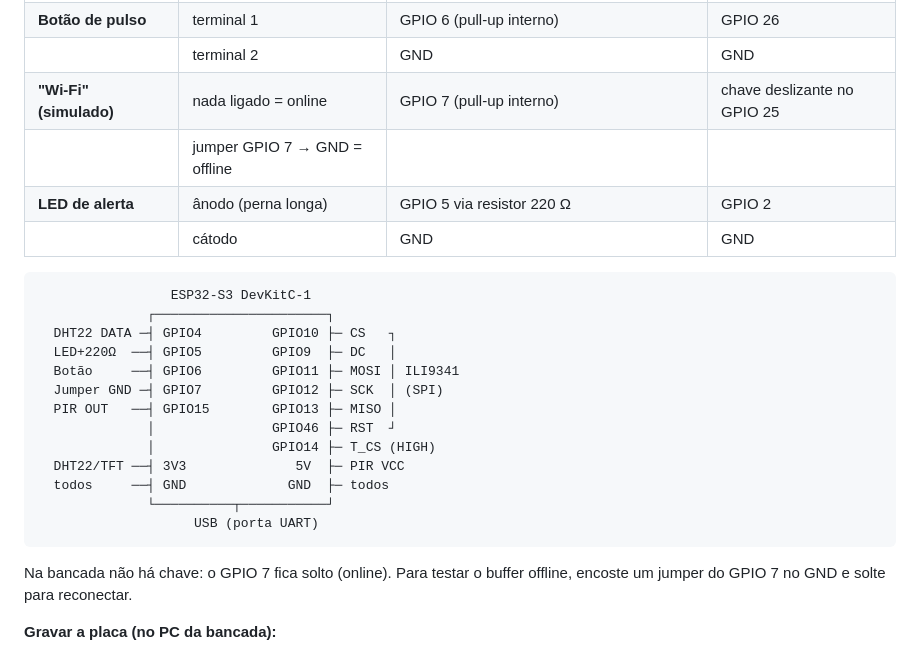
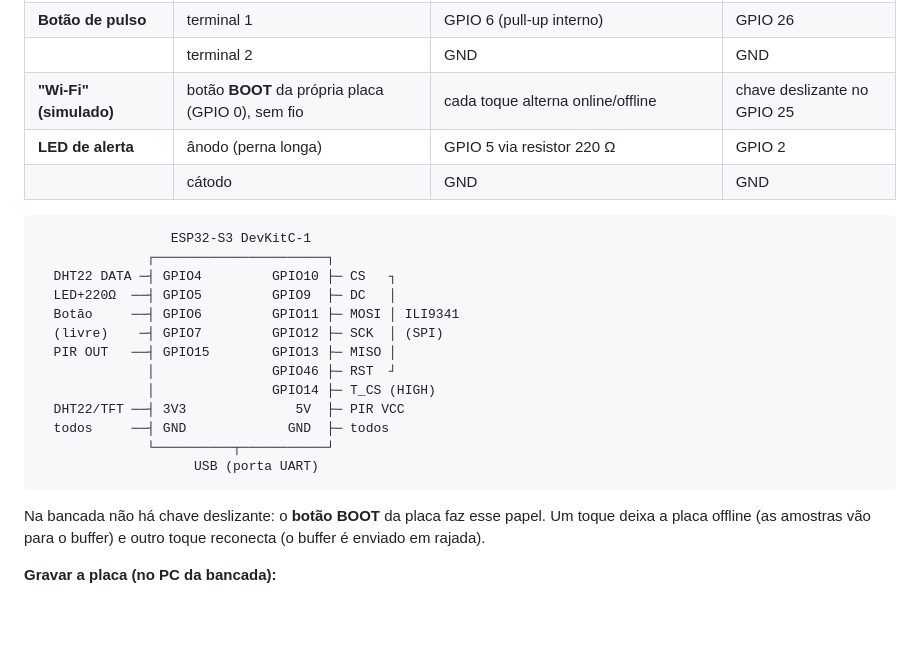
Before and after one commit to marcioelifas/CardioIA-Conectada, a Markdown page: README.md, the part around the change. Drawn GitHub-style; blank space fills up the shorter version.

````diff
--- a/README.md
+++ b/README.md
@@ -74,8 +74,7 @@ O mesmo `sketch.ino` roda na placa real. Os pinos mudam sozinhos conforme a plac
 | | GND | GND | GND |
 | **Botão de pulso** | terminal 1 | GPIO 6 (pull-up interno) | GPIO 26 |
 | | terminal 2 | GND | GND |
-| **"Wi-Fi" (simulado)** | nada ligado = online | GPIO 7 (pull-up interno) | chave deslizante no GPIO 25 |
-| | jumper GPIO 7 → GND = offline | | |
+| **"Wi-Fi" (simulado)** | botão **BOOT** da própria placa (GPIO 0), sem fio | cada toque alterna online/offline | chave deslizante no GPIO 25 |
 | **LED de alerta** | ânodo (perna longa) | GPIO 5 via resistor 220 Ω | GPIO 2 |
 | | cátodo | GND | GND |
 
@@ -85,7 +84,7 @@ O mesmo `sketch.ino` roda na placa real. Os pinos mudam sozinhos conforme a plac
   DHT22 DATA ─┤ GPIO4         GPIO10 ├─ CS   ┐
   LED+220Ω  ──┤ GPIO5         GPIO9  ├─ DC   │
   Botão     ──┤ GPIO6         GPIO11 ├─ MOSI │ ILI9341
-  Jumper GND ─┤ GPIO7         GPIO12 ├─ SCK  │ (SPI)
+  (livre)    ─┤ GPIO7         GPIO12 ├─ SCK  │ (SPI)
   PIR OUT   ──┤ GPIO15        GPIO13 ├─ MISO │
               │               GPIO46 ├─ RST  ┘
               │               GPIO14 ├─ T_CS (HIGH)
@@ -95,7 +94,7 @@ O mesmo `sketch.ino` roda na placa real. Os pinos mudam sozinhos conforme a plac
                     USB (porta UART)
 ```
 
-Na bancada não há chave: o GPIO 7 fica solto (online). Para testar o buffer offline, encoste um jumper do GPIO 7 no GND e solte para reconectar.
+Na bancada não há chave deslizante: o **botão BOOT** da placa faz esse papel. Um toque deixa a placa offline (as amostras vão para o buffer) e outro toque reconecta (o buffer é enviado em rajada).
 
 **Gravar a placa (no PC da bancada):**
 
````
Also changed, not shown: fase3/docs/relatorio-parte1-edge.md (+29 -0 lines), fase3/docs/evidencias/10-dashboard-bancada.png (added), fase3/docs/evidencias/11-painel-bancada.png (added), 3 other files.
